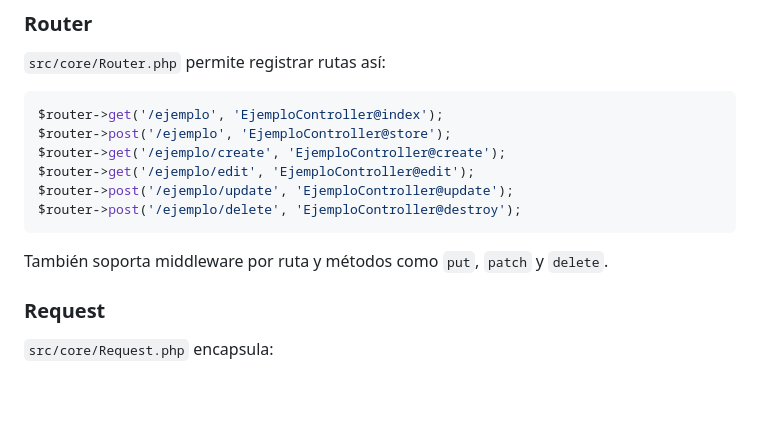
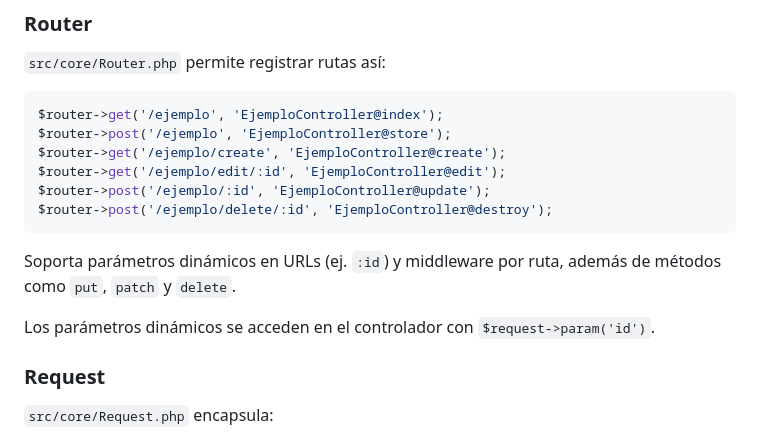
Before and after one commit to ruescalante/tutecnico, a Markdown page: README.md, the part around the change. Drawn GitHub-style; blank space fills up the shorter version.

````diff
--- a/README.md
+++ b/README.md
@@ -91,12 +91,14 @@ El archivo principal es `src/public/index.php`. Ahí se cargan los componentes b
 $router->get('/ejemplo', 'EjemploController@index');
 $router->post('/ejemplo', 'EjemploController@store');
 $router->get('/ejemplo/create', 'EjemploController@create');
-$router->get('/ejemplo/edit', 'EjemploController@edit');
-$router->post('/ejemplo/update', 'EjemploController@update');
-$router->post('/ejemplo/delete', 'EjemploController@destroy');
+$router->get('/ejemplo/edit/:id', 'EjemploController@edit');
+$router->post('/ejemplo/:id', 'EjemploController@update');
+$router->post('/ejemplo/delete/:id', 'EjemploController@destroy');
 ```
 
-También soporta middleware por ruta y métodos como `put`, `patch` y `delete`.
+Soporta parámetros dinámicos en URLs (ej. `:id`) y middleware por ruta, además de métodos como `put`, `patch` y `delete`.
+
+Los parámetros dinámicos se acceden en el controlador con `$request->param('id')`.
 
 ### Request
 
````
